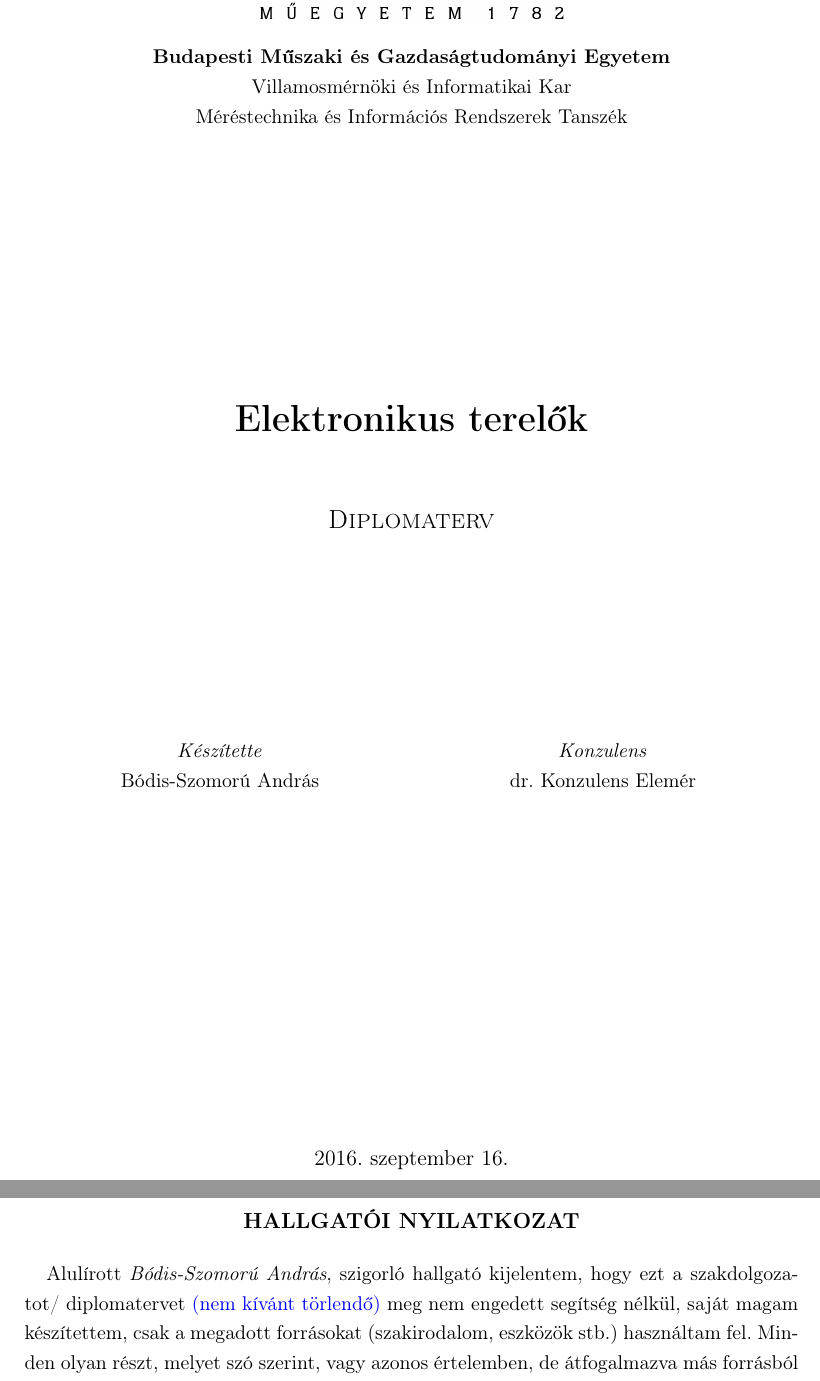
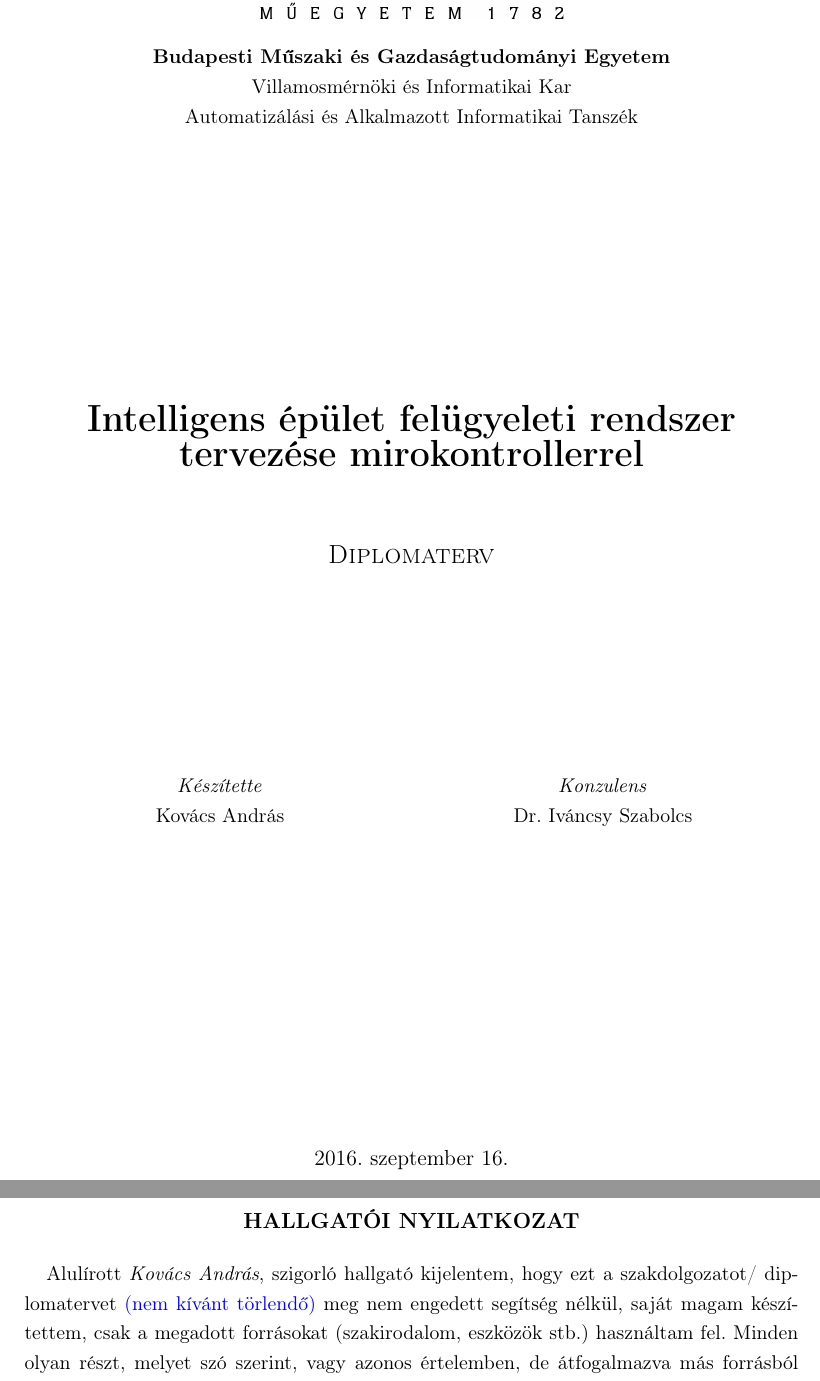
Before and after one commit to kovand11/Diplomaterv, a LaTeX thesis (Latex-dokumentum/diploma.tex): two parts of pages 3 and 5 of 24, joined at a grey line, cut so that both start at the same text. Compiled offline with pdfLaTeX; the source files are stored in an older character set and shown here as Unicode.

Commit message:
basic changes to the main latex doc (compilable)

```diff
--- a/Latex-dokumentum/diploma.tex
+++ b/Latex-dokumentum/diploma.tex
@@ -24,12 +21,11 @@
 %--------------------------------------------------------------------------------------
 % Main variables
 %--------------------------------------------------------------------------------------
-\newcommand{\vikszerzo}{Bódis-Szomorú András}
-\newcommand{\vikkonzulens}{dr.~Konzulens Elemér}
-\newcommand{\vikcim}{Elektronikus terelők}
-\newcommand{\viktanszek}{Méréstechnika és Információs Rendszerek Tanszék}
+\newcommand{\vikszerzo}{Kovács András}
+\newcommand{\vikkonzulens}{Dr.~Iváncsy Szabolcs}
+\newcommand{\vikcim}{Intelligens épület felügyeleti rendszer tervezése mirokontrollerrel}
+\newcommand{\viktanszek}{Automatizálási és Alkalmazott Informatikai Tanszék}
 \newcommand{\vikdoktipus}{Diplomaterv}
-\newcommand{\vikdepartmentr}{Bódis-Szomorú András}
 
 %--------------------------------------------------------------------------------------
 % Page layout setup
```
Also changed, not shown: Latex-dokumentum/diploma.tex (3 more changed lines).
